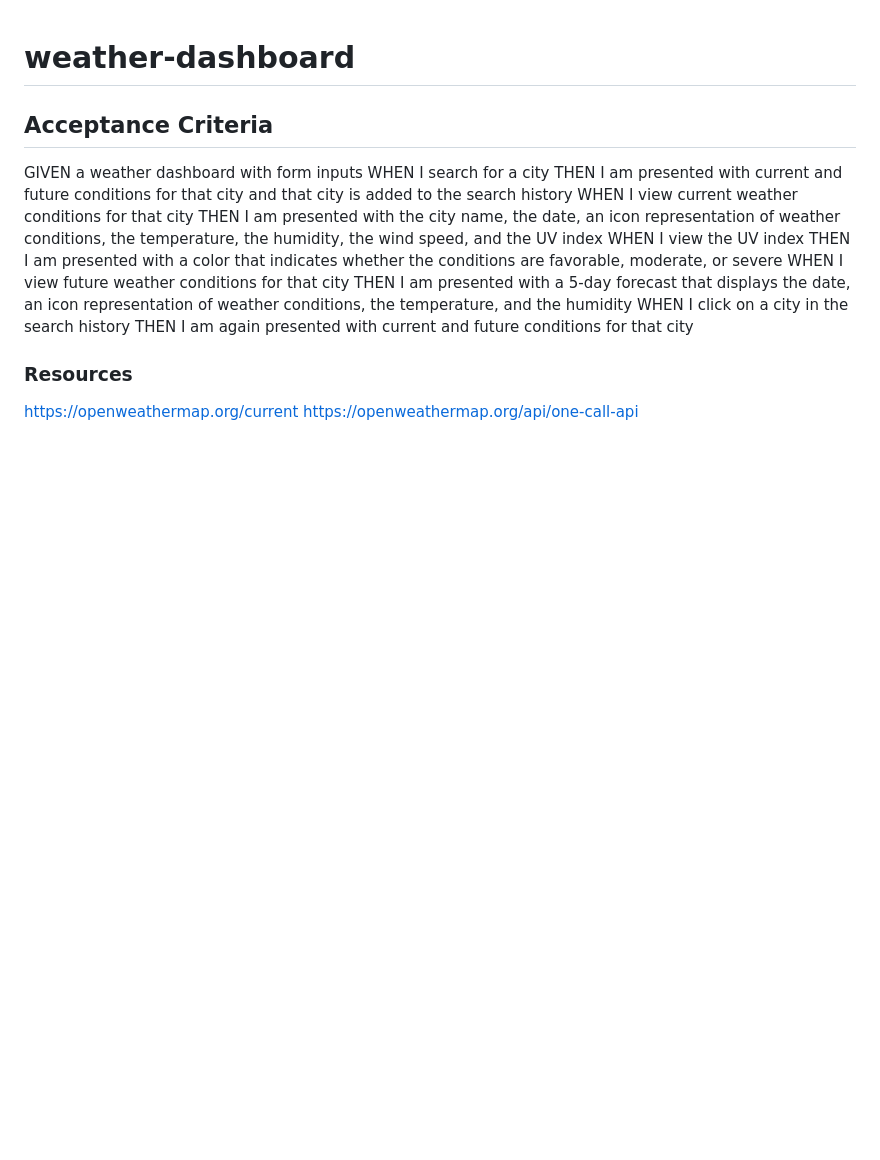
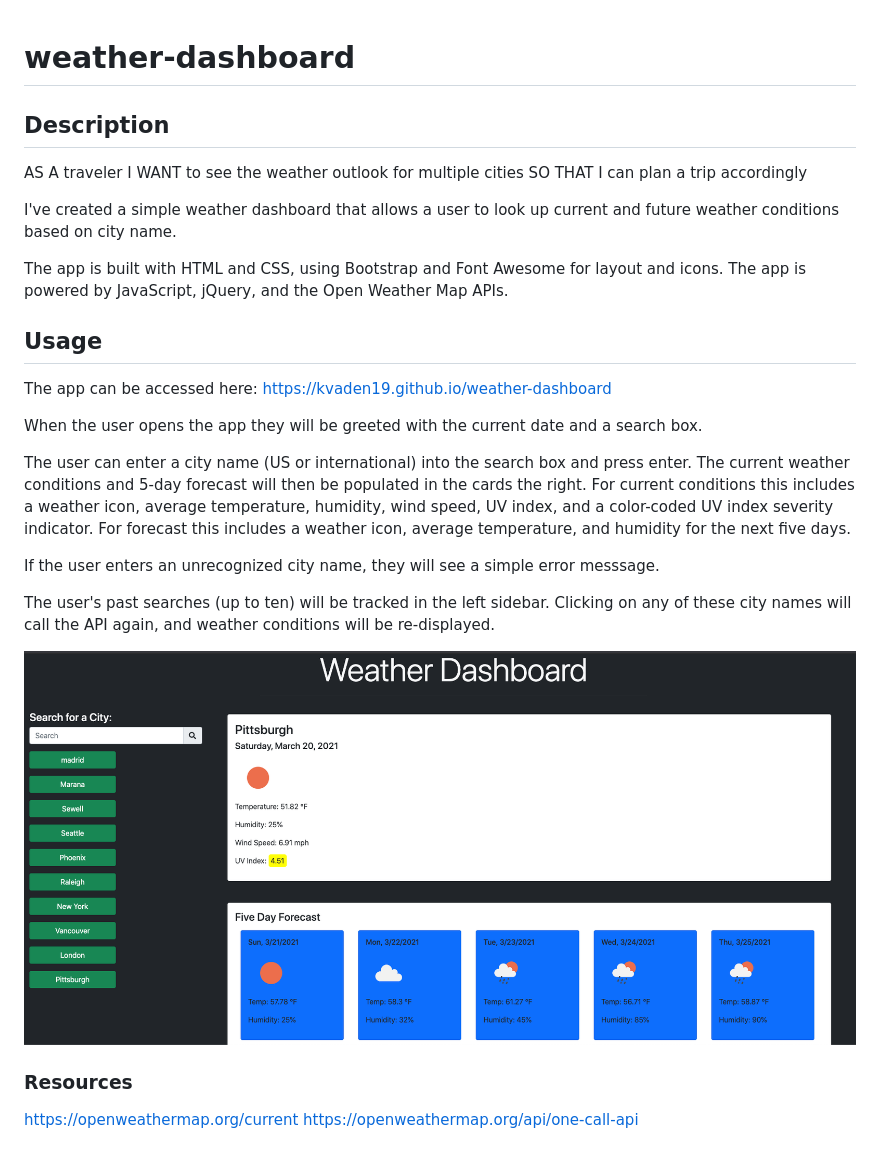
Before and after one commit to kvaden19/weather-dashboard, a Markdown page: README.md, the part around the change. GitHub-like rendering; pictures changed too: assets/images/weather.png (added); blank space fills up the shorter version.

Commit message:
Wrote README

```diff
--- a/README.md
+++ b/README.md
@@ -1,18 +1,28 @@
 # weather-dashboard
 
-## Acceptance Criteria
+## Description
 
-GIVEN a weather dashboard with form inputs
-WHEN I search for a city
-THEN I am presented with current and future conditions for that city and that city is added to the search history
-WHEN I view current weather conditions for that city
-THEN I am presented with the city name, the date, an icon representation of weather conditions, the temperature, the humidity, the wind speed, and the UV index
-WHEN I view the UV index
-THEN I am presented with a color that indicates whether the conditions are favorable, moderate, or severe
-WHEN I view future weather conditions for that city
-THEN I am presented with a 5-day forecast that displays the date, an icon representation of weather conditions, the temperature, and the humidity
-WHEN I click on a city in the search history
-THEN I am again presented with current and future conditions for that city
+AS A traveler
+I WANT to see the weather outlook for multiple cities
+SO THAT I can plan a trip accordingly
+
+I've created a simple weather dashboard that allows a user to look up current and future weather conditions based on city name.
+
+The app is built with HTML and CSS, using Bootstrap and Font Awesome for layout and icons.
+The app is powered by JavaScript, jQuery, and the Open Weather Map APIs.
+
+## Usage
+The app can be accessed here: https://kvaden19.github.io/weather-dashboard
+
+When the user opens the app they will be greeted with the current date and a search box.
+
+The user can enter a city name (US or international) into the search box and press enter. The current weather conditions and 5-day forecast will then be populated in the cards the right. For current conditions this includes a weather icon, average temperature, humidity, wind speed, UV index, and a color-coded UV index severity indicator. For forecast this includes a weather icon, average temperature, and humidity for the next five days.
+
+If the user enters an unrecognized city name, they will see a simple error messsage.
+
+The user's past searches (up to ten) will be tracked in the left sidebar. Clicking on any of these city names will call the API again, and weather conditions will be re-displayed.
+
+![Weather Dashboard](/assets/images/weather.png "Weather Dashboard")
 
 ### Resources
 
```
